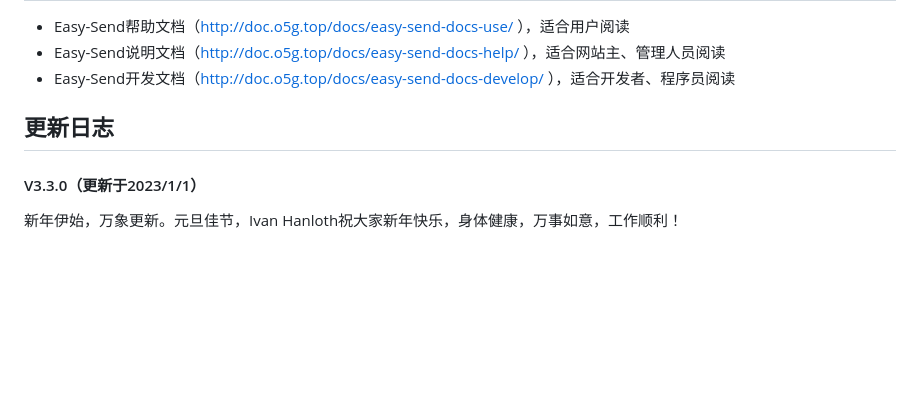
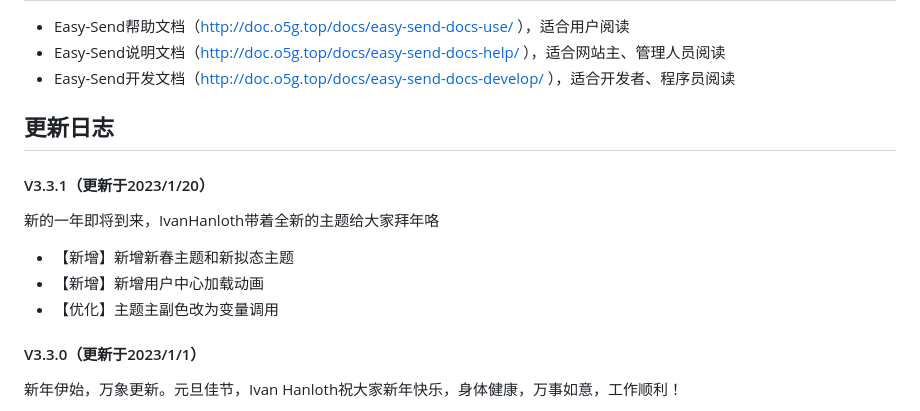
Before and after one commit to IvanHanloth/Easy-Send, a Markdown page: README.md, the part around the change printed below. GitHub-like rendering; blank space fills up the shorter version.

```diff
--- a/README.md
+++ b/README.md
@@ -84,6 +79,11 @@ session、curl、fileinfo、ZipArchive
 - Easy-Send说明文档（http://doc.o5g.top/docs/easy-send-docs-help/ ），适合网站主、管理人员阅读
 - Easy-Send开发文档（http://doc.o5g.top/docs/easy-send-docs-develop/ ），适合开发者、程序员阅读
 ## 更新日志
+#### V3.3.1（更新于2023/1/20）
+新的一年即将到来，IvanHanloth带着全新的主题给大家拜年咯
+- 【新增】新增新春主题和新拟态主题
+- 【新增】新增用户中心加载动画
+- 【优化】主题主副色改为变量调用
 #### V3.3.0（更新于2023/1/1）
 新年伊始，万象更新。元旦佳节，Ivan Hanloth祝大家新年快乐，身体健康，万事如意，工作顺利！
 - 【新增】对接七牛云对象存储
```
Also changed, not shown: other parts of README.md (+2 -7 lines).
